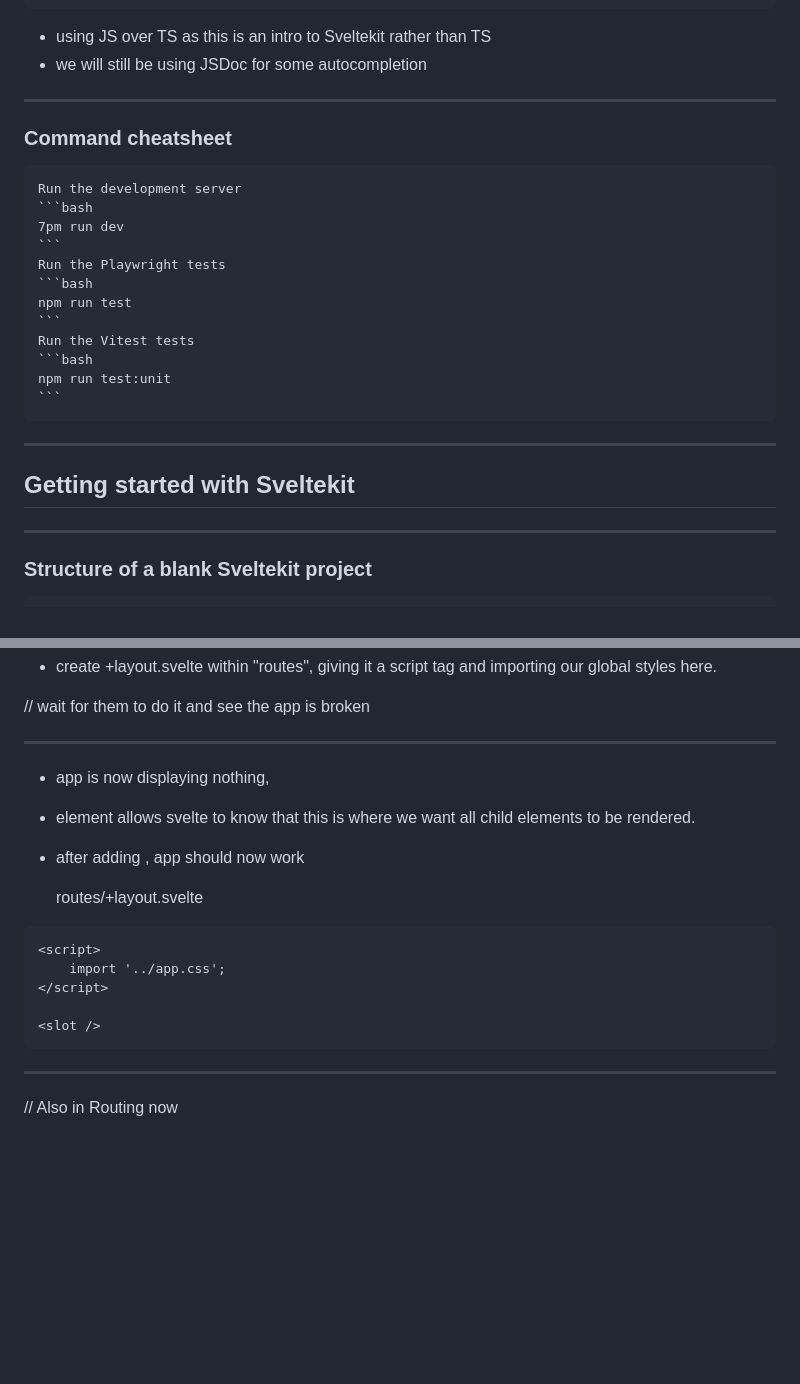
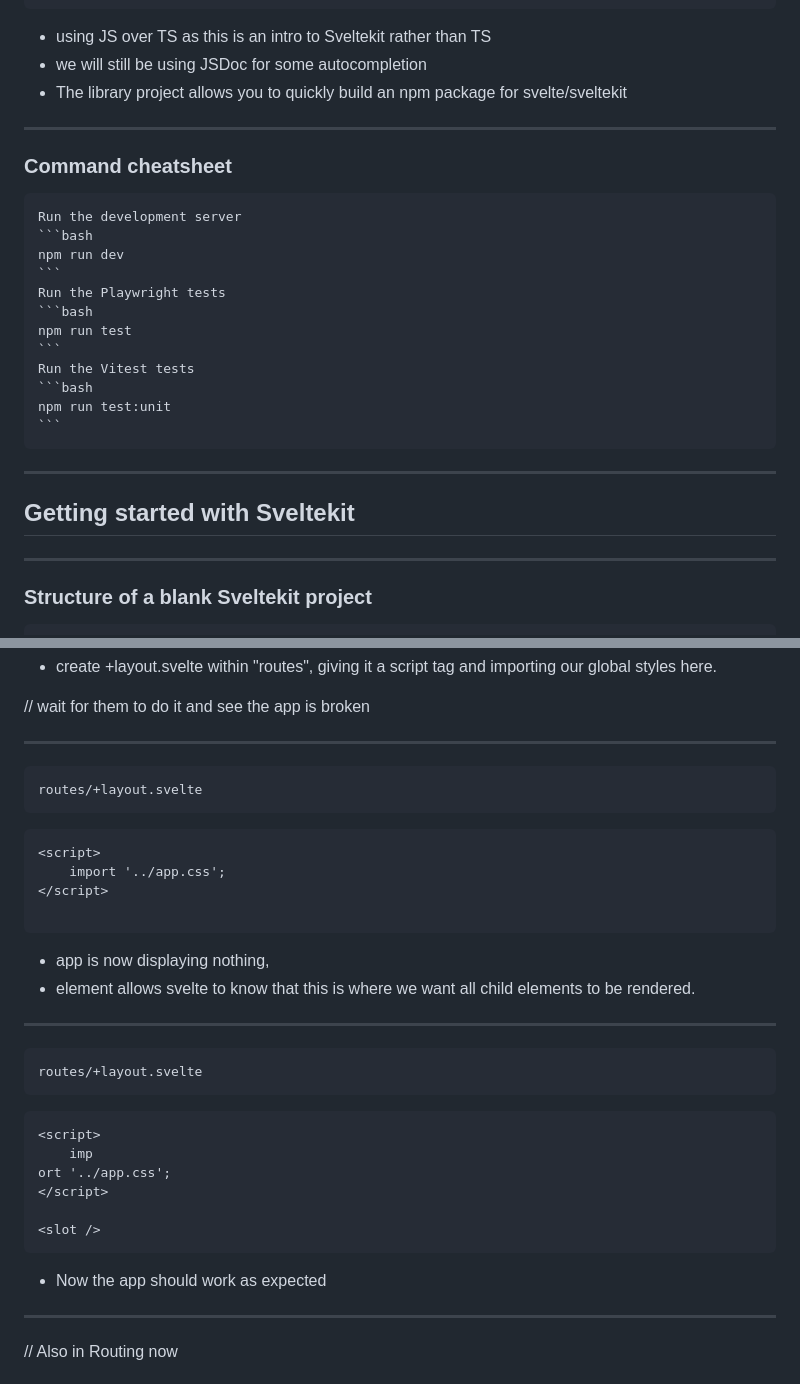
Before and after one commit to mainmatter/svelte-workshop, a Markdown page: 2-sveltekit-basics.iapresenter/text.md, 2 parts joined by grey strips. Rendered like a GitHub page; blank space fills up the shorter version.

````diff
--- a/2-sveltekit-basics.iapresenter/text.md
+++ b/2-sveltekit-basics.iapresenter/text.md
@@ -37,13 +37,14 @@ Next steps:
 
 - using JS over TS as this is an intro to Sveltekit rather than TS
 - we will still be using JSDoc for some autocompletion
+- The library project allows you to quickly build an npm package for svelte/sveltekit
 
 ---
 
 ### Command cheatsheet
 	Run the development server
 	```bash
-	7pm run dev
+	npm run dev
 	```
 	Run the Playwright tests
 	```bash
@@ -57,6 +58,7 @@ Next steps:
 ---
 
 ## Getting started with Sveltekit
+
 
 ---
 ### Structure of a blank Sveltekit project
@@ -147,10 +186,6 @@ For now, just import global stylesheet,
 
 ---
 
-- app is now displaying nothing,
-- <slot/> element allows svelte to know that this is where we want all child elements to be rendered.
-
-- after adding <slot/>, app should now work
 
 	routes/+layout.svelte
 ```
@@ -158,8 +193,22 @@ For now, just import global stylesheet,
 	import '../app.css';
 </script>
 
+```
+- app is now displaying nothing,
+- <slot/> element allows svelte to know that this is where we want all child elements to be rendered.
+---
+
+
+	routes/+layout.svelte
+```
+<script>
+	imp
+ort '../app.css';
+</script>
+
 <slot />
 ```
+- Now the app should work as expected
 ---
 // Also in Routing now
 ## Loading data
````
Also changed, not shown: other parts of 2-sveltekit-basics.iapresenter/text.md (+44 -7 lines).
